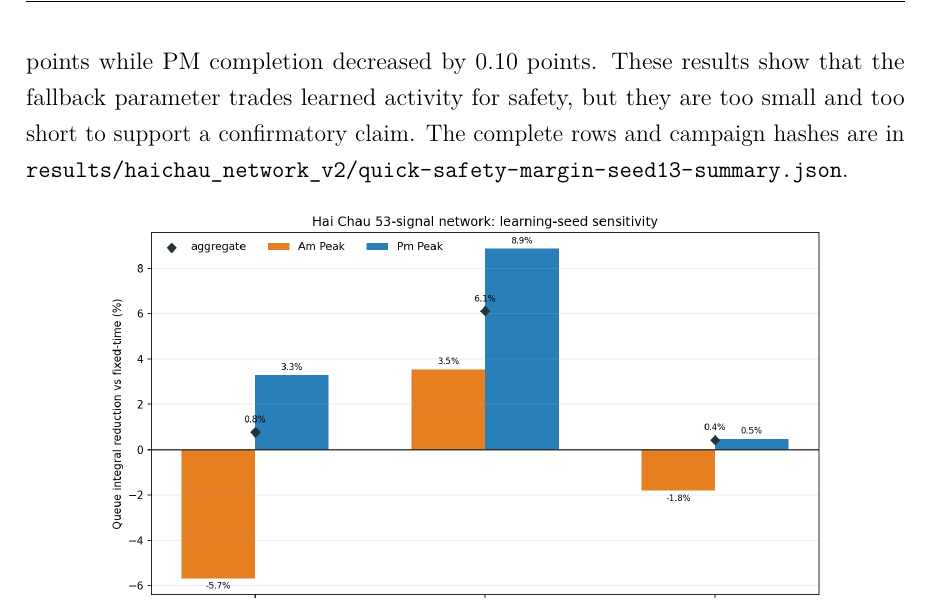
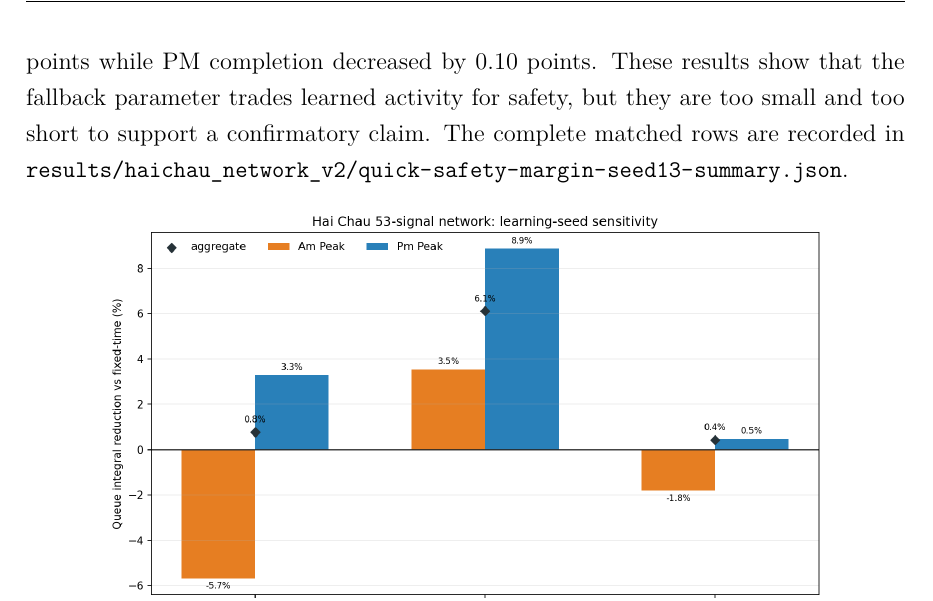
Before and after one commit to khanglqse/Thesis, a LaTeX thesis (paper/thesis_danang.tex): part of page 35 of 58, cut so that both start at the same text. Compiled offline with pdfLaTeX.

Commit message:
Clarify exploratory margin provenance

```diff
--- a/paper/thesis_danang.tex
+++ b/paper/thesis_danang.tex
@@ -467,7 +467,7 @@ fixed-time trace in all three cases. With margin 0, the queue reduction was only
 by 0.34 percentage points while PM completion decreased by 0.10 points. These
 results show that the fallback parameter trades learned activity for safety, but
 they are too small and too short to support a confirmatory claim. The complete
-rows and campaign hashes are in
+matched rows are recorded in
 \path{results/haichau_network_v2/quick-safety-margin-seed13-summary.json}.
 
 \begin{figure}[H]
```
Also changed, not shown: paper/thesis_danang.pdf, 1 other file.
